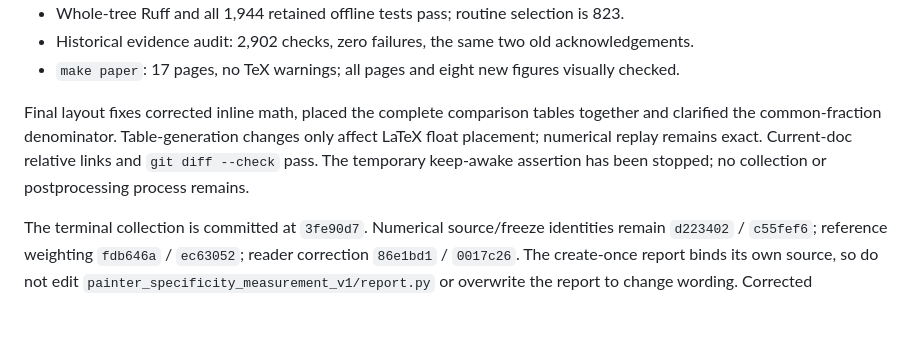
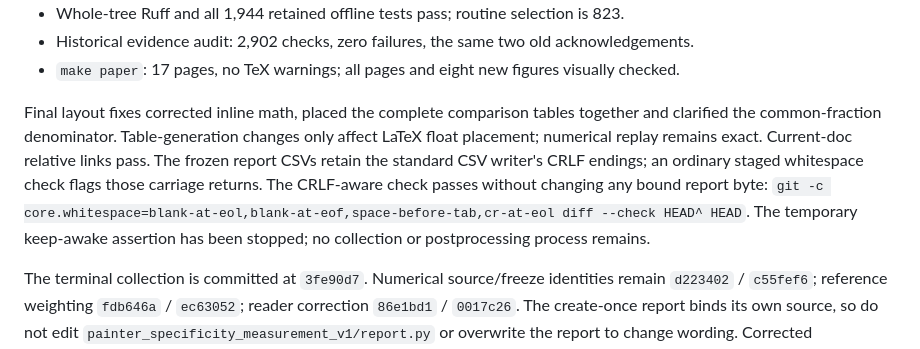
Before and after one commit to isingmodel/latent-art-bench, a Markdown page: docs/AGENT_HANDOVER.md, the part around the change. GitHub-like rendering; blank space fills up the shorter version.

Commit message:
Document preserved CSV line endings in final verification

```diff
--- a/docs/AGENT_HANDOVER.md
+++ b/docs/AGENT_HANDOVER.md
@@ -77,7 +77,11 @@ The user's Korean files remain untouched.
 Final layout fixes corrected inline math, placed the complete comparison tables
 together and clarified the common-fraction denominator. Table-generation changes
 only affect LaTeX float placement; numerical replay remains exact. Current-doc
-relative links and `git diff --check` pass. The temporary keep-awake assertion
+relative links pass. The frozen report CSVs retain the standard CSV writer's
+CRLF endings; an ordinary staged whitespace check flags those carriage returns.
+The CRLF-aware check passes without changing any bound report byte:
+`git -c core.whitespace=blank-at-eol,blank-at-eof,space-before-tab,cr-at-eol diff --check HEAD^ HEAD`.
+The temporary keep-awake assertion
 has been stopped; no collection or postprocessing process remains.
 
 The terminal collection is committed at `3fe90d7`. Numerical source/freeze
```
